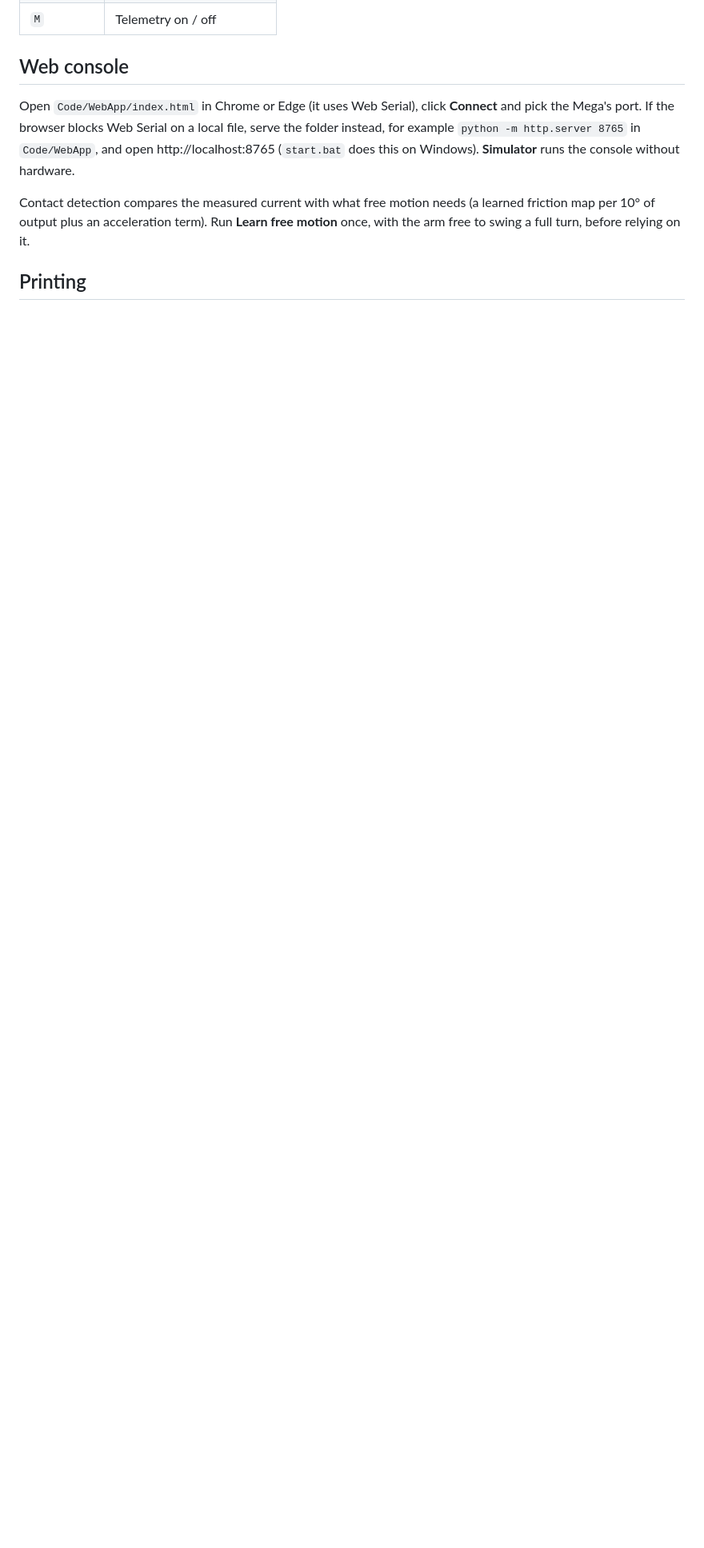
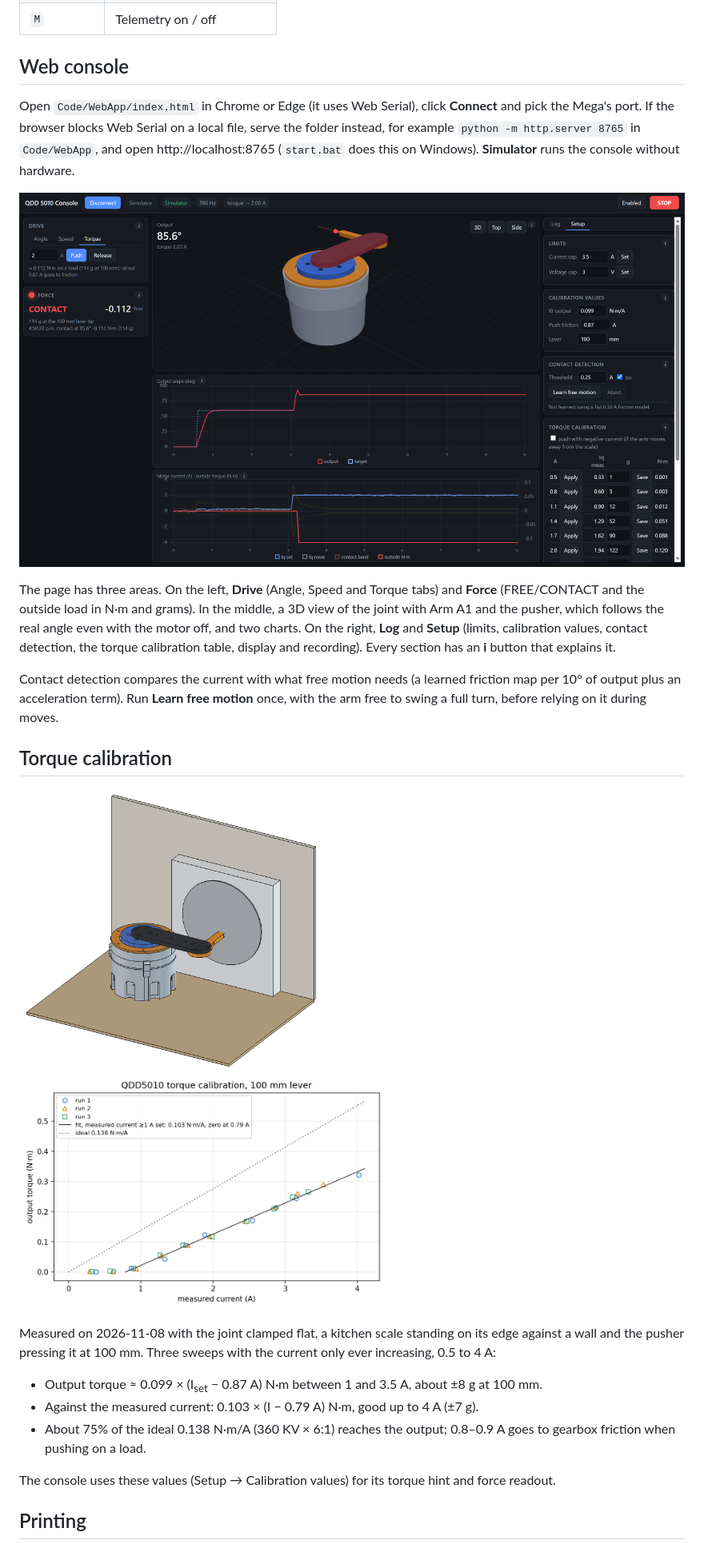
Before and after one commit to ImZadeQasemzade/QDD5010-Actuator, a Markdown page: README.md, the part around one of its changes. Shown at 80% size. Drawn GitHub-style; pictures changed too: docs/images/torque-calibration-result.png (added), docs/images/torque-calibration-setup.png (added), docs/images/web-console.png (added); blank space fills up the shorter version.

```diff
--- a/README.md
+++ b/README.md
@@ -42,7 +44,23 @@ Open `Code/QDD5010/QDD5010.ino` in the Arduino IDE (needs the Simple FOC library
 
 Open `Code/WebApp/index.html` in Chrome or Edge (it uses Web Serial), click **Connect** and pick the Mega's port. If the browser blocks Web Serial on a local file, serve the folder instead, for example `python -m http.server 8765` in `Code/WebApp`, and open http://localhost:8765 (`start.bat` does this on Windows). **Simulator** runs the console without hardware.
 
-Contact detection compares the measured current with what free motion needs (a learned friction map per 10° of output plus an acceleration term). Run **Learn free motion** once, with the arm free to swing a full turn, before relying on it.
+![The web console running its simulator](docs/images/web-console.png)
+
+The page has three areas. On the left, **Drive** (Angle, Speed and Torque tabs) and **Force** (FREE/CONTACT and the outside load in N·m and grams). In the middle, a 3D view of the joint with Arm A1 and the pusher, which follows the real angle even with the motor off, and two charts. On the right, **Log** and **Setup** (limits, calibration values, contact detection, the torque calibration table, display and recording). Every section has an **i** button that explains it.
+
+Contact detection compares the current with what free motion needs (a learned friction map per 10° of output plus an acceleration term). Run **Learn free motion** once, with the arm free to swing a full turn, before relying on it during moves.
+
+## Torque calibration
+
+<img src="docs/images/torque-calibration-setup.png" alt="Calibration rig: scale on its edge against a wall" width="380"> <img src="docs/images/torque-calibration-result.png" alt="Torque against measured current, three runs" width="460">
+
+Measured on 2026-11-08 with the joint clamped flat, a kitchen scale standing on its edge against a wall and the pusher pressing it at 100 mm. Three sweeps with the current only ever increasing, 0.5 to 4 A:
+
+- Output torque ≈ 0.099 × (I<sub>set</sub> − 0.87 A) N·m between 1 and 3.5 A, about ±8 g at 100 mm.
+- Against the measured current: 0.103 × (I − 0.79 A) N·m, good up to 4 A (±7 g).
+- About 75% of the ideal 0.138 N·m/A (360 KV × 6:1) reaches the output; 0.8–0.9 A goes to gearbox friction when pushing on a load.
+
+The console uses these values (Setup → Calibration values) for its torque hint and force readout.
 
 ## Printing
 
```
Also changed, not shown: other parts of README.md (+10 -4 lines), docs/images/actuator-arm-a1.png (added), docs/images/gearbox-cutaway.png (added), 2 other files.
